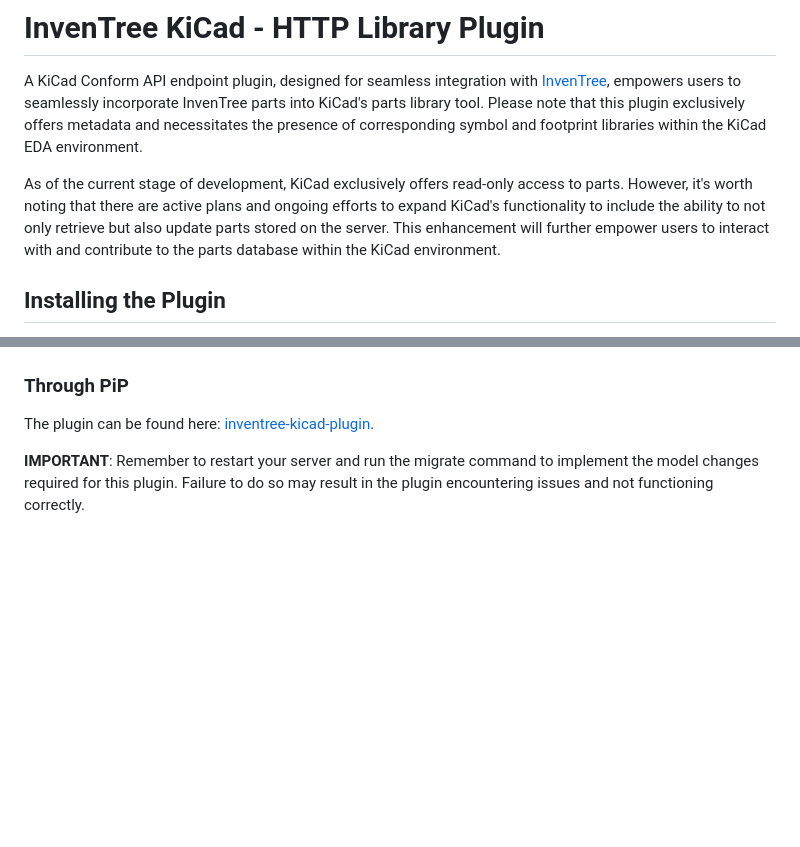
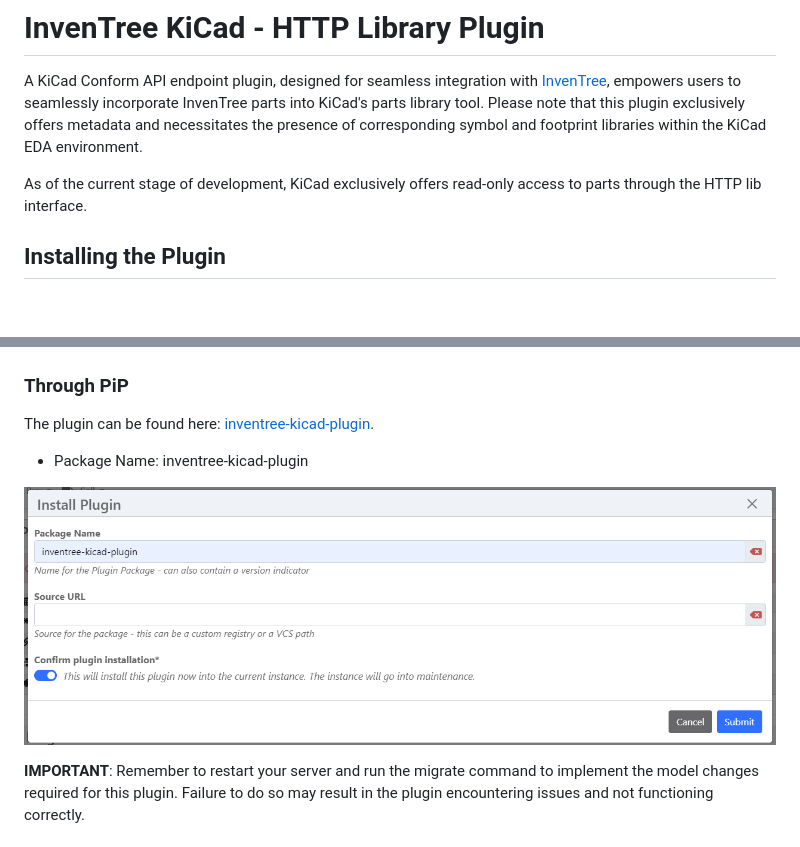
Before and after one commit to afkiwers/inventree_kicad, a Markdown page: README.md, 2 parts joined by grey strips. Rendered like a GitHub page; pictures changed too: images/pip_install.png (added); blank space fills up the shorter version.

```diff
--- a/README.md
+++ b/README.md
@@ -2,7 +2,7 @@
 
 A KiCad Conform API endpoint plugin, designed for seamless integration with [InvenTree](https://inventree.org), empowers users to seamlessly incorporate InvenTree parts into KiCad's parts library tool. Please note that this plugin exclusively offers metadata and necessitates the presence of corresponding symbol and footprint libraries within the KiCad EDA environment.
 
-As of the current stage of development, KiCad exclusively offers read-only access to parts. However, it's worth noting that there are active plans and ongoing efforts to expand KiCad's functionality to include the ability to not only retrieve but also update parts stored on the server. This enhancement will further empower users to interact with and contribute to the parts database within the KiCad environment.
+As of the current stage of development, KiCad exclusively offers read-only access to parts through the HTTP lib interface.
 
 ## Installing the Plugin
 There are several methods available for installing this plugin. To gain a comprehensive understanding of the installation process, please refer to the [InvenTree - Installing a Plugin Guide](https://docs.inventree.org/en/latest/extend/plugins/install/#installation-methods). Depending on your preferred approach, the following instructions will provide you with the necessary information.
@@ -21,6 +21,11 @@ Navigate to the **Plugin Settings** and click on the Install Plugin button. This
 
 ### Through PiP
 The plugin can be found here: [inventree-kicad-plugin](https://pypi.org/project/inventree-kicad-plugin/).
+
+- Package Name: inventree-kicad-plugin
+
+![image](images/pip_install.png)
+
 
 **IMPORTANT**: Remember to restart your server and run the migrate command to implement the model changes required for this plugin. Failure to do so may result in the plugin encountering issues and not functioning correctly.
 
```
Also changed, not shown: other parts of README.md (+34 -4 lines), images/add_symbol_lib.png (added), images/eeschema_open_chooser.png (added), images/kicad_meta_data_import.png (added), images/symbol_chooser.png (added).
